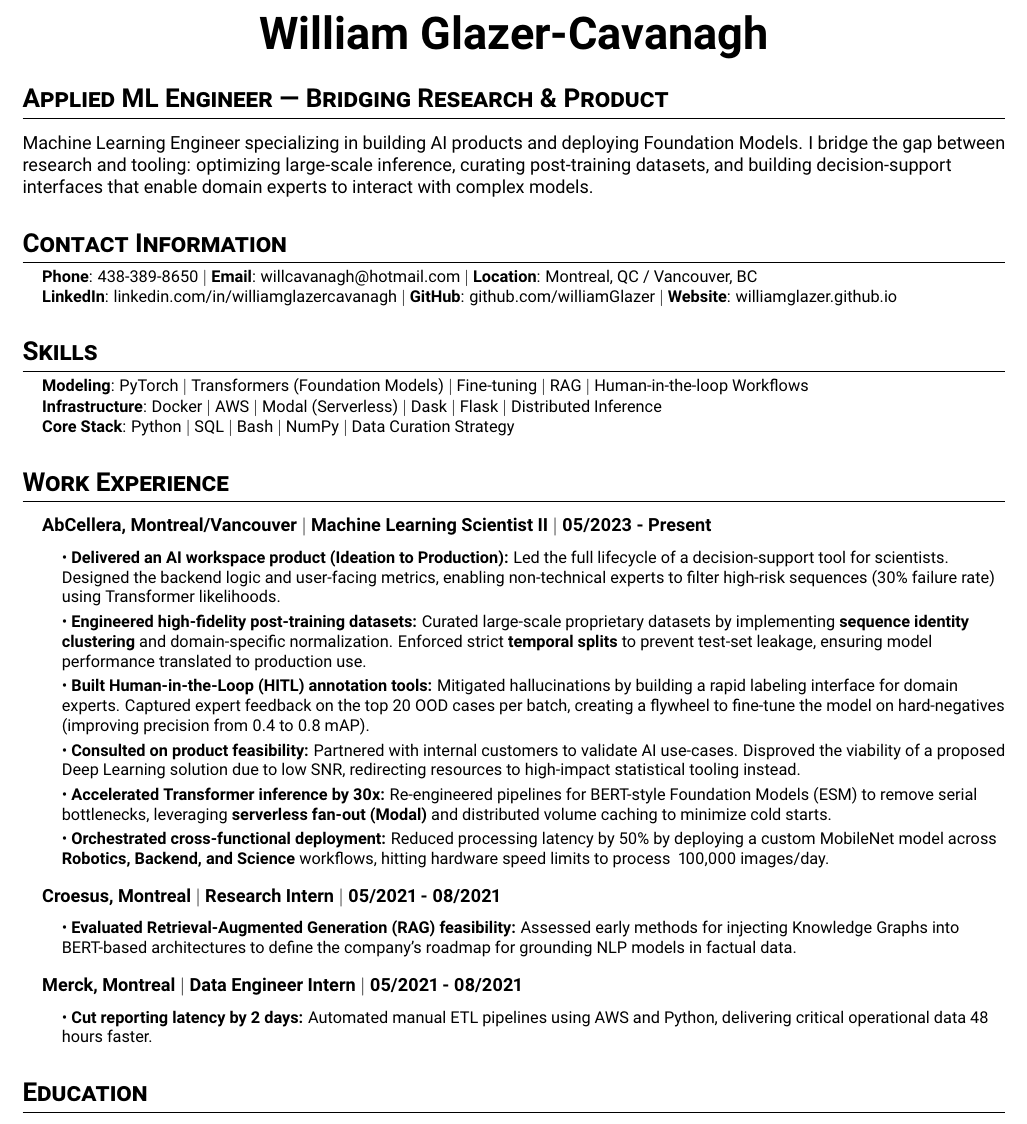
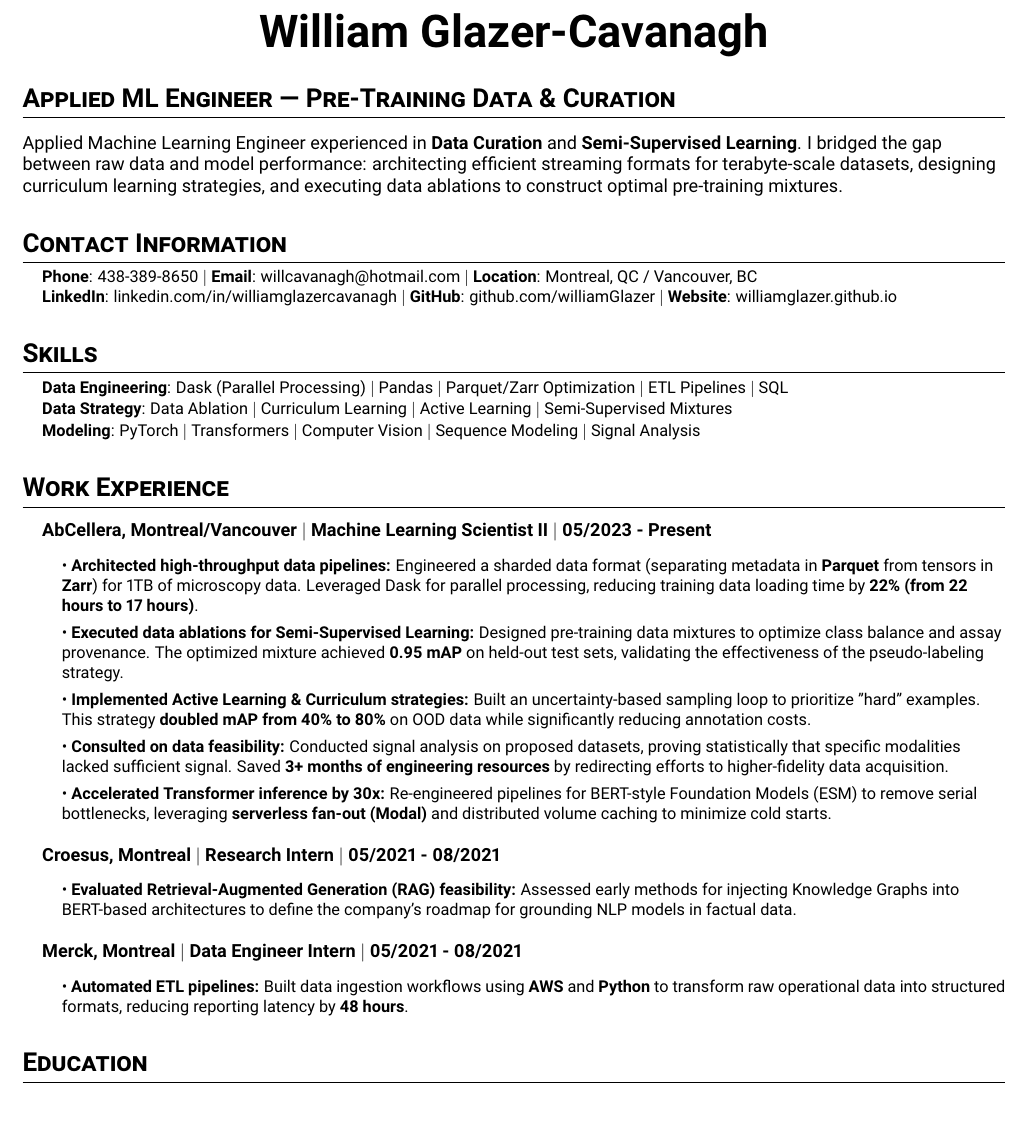
Before and after one commit to williamGlazer/resume, a LaTeX CV (cv.tex): part of the page, cut so that both start at the same text. Compiled offline with pdfLaTeX.

Commit message:
data version

```diff
--- a/cv.tex
+++ b/cv.tex
@@ -56,8 +56,8 @@
 \end{center}
 
 % 1. PROFESSIONAL SUMMARY
-\section*{Applied ML Engineer | Bridging Research \& Product}
-Machine Learning Engineer specializing in building AI products and deploying Foundation Models. I bridge the gap between research and tooling: optimizing large-scale inference, curating post-training datasets, and building decision-support interfaces that enable domain experts to interact with complex models.
+\section*{Applied ML Engineer | Pre-Training Data \& Curation}
+Applied Machine Learning Engineer experienced in \textbf{Data Curation} and \textbf{Semi-Supervised Learning}. I bridged the gap between raw data and model performance: architecting efficient streaming formats for terabyte-scale datasets, designing curriculum learning strategies, and executing data ablations to construct optimal pre-training mixtures.
 
 % 2. CONTACT INFORMATION
 \section{Contact Information}
@@ -78,9 +78,9 @@ Machine Learning Engineer specializing in building AI products and deploying Fou
 \section{Skills}
 \vspace{-6pt}
 \begin{itemize}[leftmargin=0.15in, label={}, itemsep=-3pt]
-  \resumeItem{\textbf{Modeling}: PyTorch $|$ Transformers (Foundation Models) $|$ Fine-tuning $|$ RAG $|$ Human-in-the-loop Workflows}
-  \resumeItem{\textbf{Infrastructure}: Docker $|$ AWS $|$ Modal (Serverless) $|$ Dask $|$ Flask $|$ Distributed Inference}
-  \resumeItem{\textbf{Core Stack}: Python $|$ SQL $|$ Bash $|$ NumPy $|$ Data Curation Strategy}
+  \resumeItem{\textbf{Data Engineering}: Dask (Parallel Processing) $|$ Pandas $|$ Parquet/Zarr Optimization $|$ ETL Pipelines $|$ SQL}
+  \resumeItem{\textbf{Data Strategy}: Data Ablation $|$ Curriculum Learning $|$ Active Learning $|$ Semi-Supervised Mixtures}
+  \resumeItem{\textbf{Modeling}: PyTorch $|$ Transformers $|$ Computer Vision $|$ Sequence Modeling $|$ Signal Analysis}
 \end{itemize}
 
 % 4. EXPERIENCE
@@ -89,12 +89,11 @@ Machine Learning Engineer specializing in building AI products and deploying Fou
   \resumeSubheading
       {AbCellera}{Montreal/Vancouver}{Machine Learning Scientist II}{05/2023 - Present}
       \resumeSubHeadingList
-          \resumeItem{\textbullet\ \textbf{Delivered an AI workspace product (Ideation to Production):} Led the full lifecycle of a decision-support tool for scientists. Designed the backend logic and user-facing metrics, enabling non-technical experts to filter high-risk sequences (30\% failure rate) using Transformer likelihoods.}
-          \resumeItem{\textbullet\ \textbf{Engineered high-fidelity post-training datasets:} Curated large-scale proprietary datasets by implementing \textbf{sequence identity clustering} and domain-specific normalization. Enforced strict \textbf{temporal splits} to prevent test-set leakage, ensuring model performance translated to production use.}
-          \resumeItem{\textbullet\ \textbf{Built Human-in-the-Loop (HITL) annotation tools:} Mitigated hallucinations by building a rapid labeling interface for domain experts. Captured expert feedback on the top 20 OOD cases per batch, creating a flywheel to fine-tune the model on hard-negatives (improving precision from 0.4 to 0.8 mAP).}
-          \resumeItem{\textbullet\ \textbf{Consulted on product feasibility:} Partnered with internal customers to validate AI use-cases. Disproved the viability of a proposed Deep Learning solution due to low SNR, redirecting resources to high-impact statistical tooling instead.}
+          \resumeItem{\textbullet\ \textbf{Architected high-throughput data pipelines:} Engineered a sharded data format (separating metadata in \textbf{Parquet} from tensors in \textbf{Zarr}) for 1TB of microscopy data. Leveraged Dask for parallel processing, reducing training data loading time by \textbf{22\% (from 22 hours to 17 hours)}.}
+          \resumeItem{\textbullet\ \textbf{Executed data ablations for Semi-Supervised Learning:} Designed pre-training data mixtures to optimize class balance and assay provenance. The optimized mixture achieved \textbf{0.95 mAP} on held-out test sets, validating the effectiveness of the pseudo-labeling strategy.}
+          \resumeItem{\textbullet\ \textbf{Implemented Active Learning \& Curriculum strategies:} Built an uncertainty-based sampling loop to prioritize "hard" examples. This strategy \textbf{doubled mAP from 40\% to 80\%} on OOD data while significantly reducing annotation costs.}
+          \resumeItem{\textbullet\ \textbf{Consulted on data feasibility:} Conducted signal analysis on proposed datasets, proving statistically that specific modalities lacked sufficient signal. Saved \textbf{3+ months of engineering resources} by redirecting efforts to higher-fidelity data acquisition.}
           \resumeItem{\textbullet\ \textbf{Accelerated Transformer inference by 30x:} Re-engineered pipelines for BERT-style Foundation Models (ESM) to remove serial bottlenecks, leveraging \textbf{serverless fan-out (Modal)} and distributed volume caching to minimize cold starts.}
-          \resumeItem{\textbullet\ \textbf{Orchestrated cross-functional deployment:} Reduced processing latency by 50\% by deploying a custom MobileNet model across \textbf{Robotics, Backend, and Science} workflows, hitting hardware speed limits to process ~100,000 images/day.}
       \resumeSubHeadingListEnd
 
   \resumeSubheading
@@ -106,7 +105,7 @@ Machine Learning Engineer specializing in building AI products and deploying Fou
   \resumeSubheading
       {Merck}{Montreal}{Data Engineer Intern}{05/2021 - 08/2021}
       \resumeSubHeadingList
-          \resumeItem{\textbullet\ \textbf{Cut reporting latency by 2 days:} Automated manual ETL pipelines using AWS and Python, delivering critical operational data 48 hours faster.}
+          \resumeItem{\textbullet\ \textbf{Automated ETL pipelines:} Built data ingestion workflows using \textbf{AWS} and \textbf{Python} to transform raw operational data into structured formats, reducing reporting latency by \textbf{48 hours}.}
       \resumeSubHeadingListEnd
 \resumeSubHeadingListEnd
 
```
